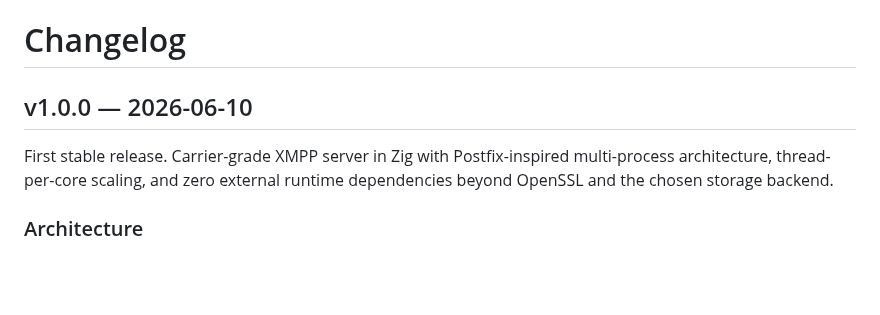
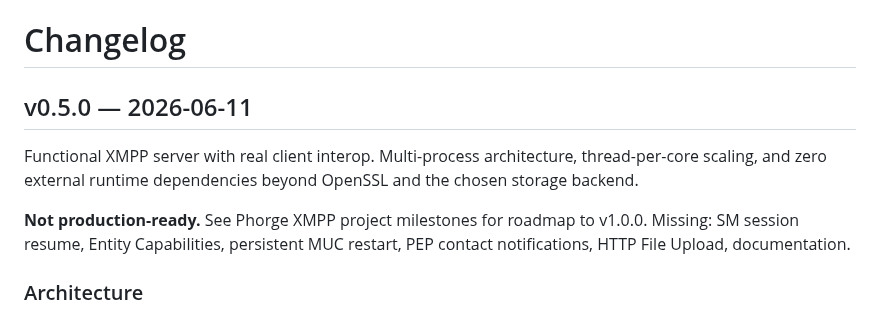
Before and after one commit to securemessage/xmppd, a Markdown page: CHANGELOG.md, the part around the change. Rendered like a GitHub page; blank space fills up the shorter version.

Commit message:
version: retag as v0.5.0 — honest versioning
v1.0.0 was premature. Missing MVP must-haves per original plan:
- XEP-0198 session resume (mobile reconnection)
- XEP-0115 Entity Capabilities
- XEP-0114 Component Protocol
- XEP-0368 Direct TLS
- MUC rooms don't persist across restart
- PEP notifications to contacts incomplete

Roadmap milestones created in Phorge:
- v0.6.0: Actor/event-bus refactor (stabilization)
- v0.7.0: SM resume, Caps, PEP complete
- v0.8.0: Direct TLS, Receipts, CSI, MUC persistence
- v0.9.0: HTTP Upload, Component Protocol
- v1.0.0: Documentation, compliance suite, production-ready

```diff
--- a/CHANGELOG.md
+++ b/CHANGELOG.md
@@ -1,10 +1,14 @@
 # Changelog
 
-## v1.0.0 — 2026-06-10
+## v0.5.0 — 2026-06-11
 
-First stable release. Carrier-grade XMPP server in Zig with Postfix-inspired
-multi-process architecture, thread-per-core scaling, and zero external runtime
-dependencies beyond OpenSSL and the chosen storage backend.
+Functional XMPP server with real client interop. Multi-process architecture,
+thread-per-core scaling, and zero external runtime dependencies beyond OpenSSL
+and the chosen storage backend.
+
+**Not production-ready.** See Phorge XMPP project milestones for roadmap to v1.0.0.
+Missing: SM session resume, Entity Capabilities, persistent MUC restart, PEP
+contact notifications, HTTP File Upload, documentation.
 
 ### Architecture
 
```
